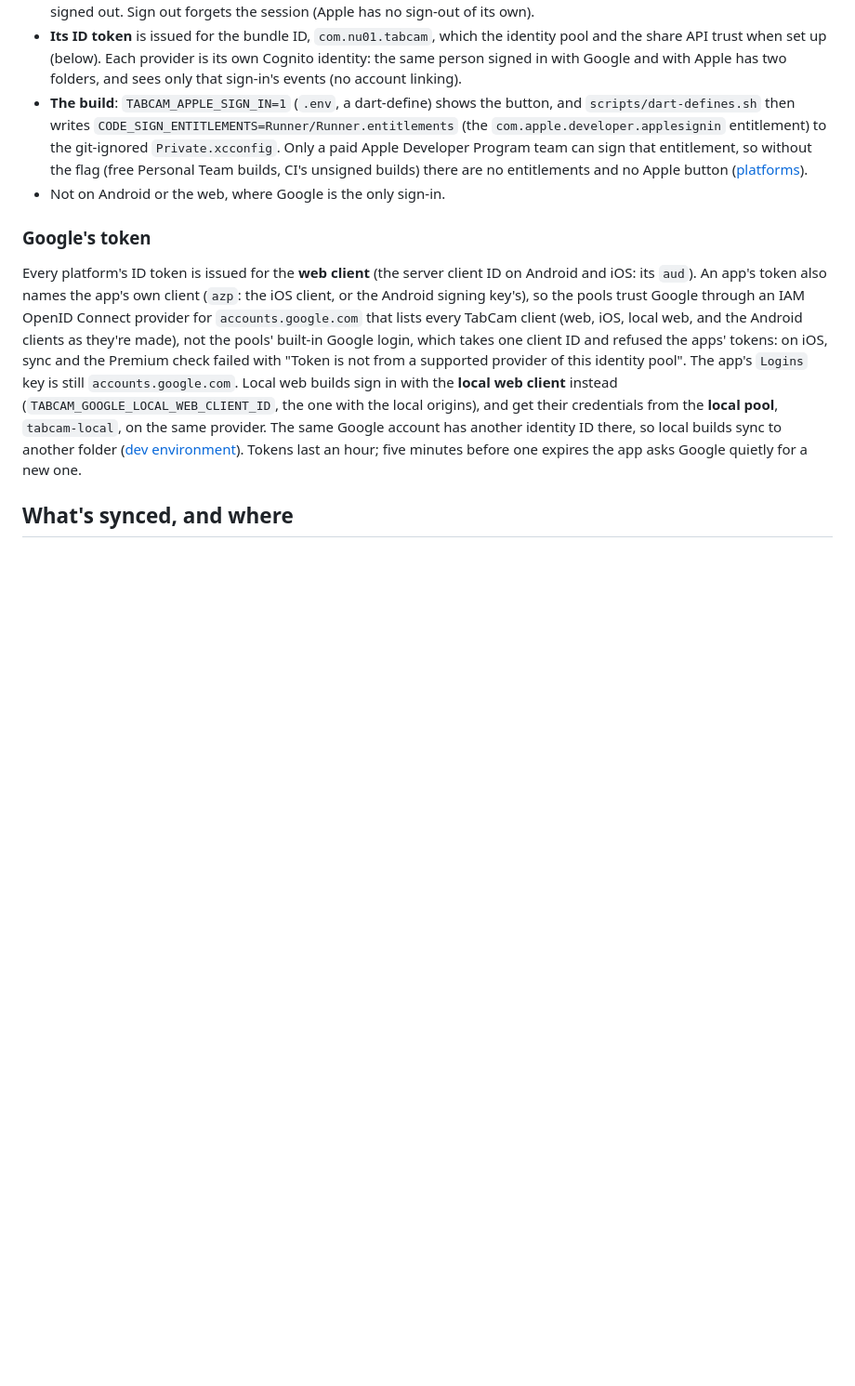
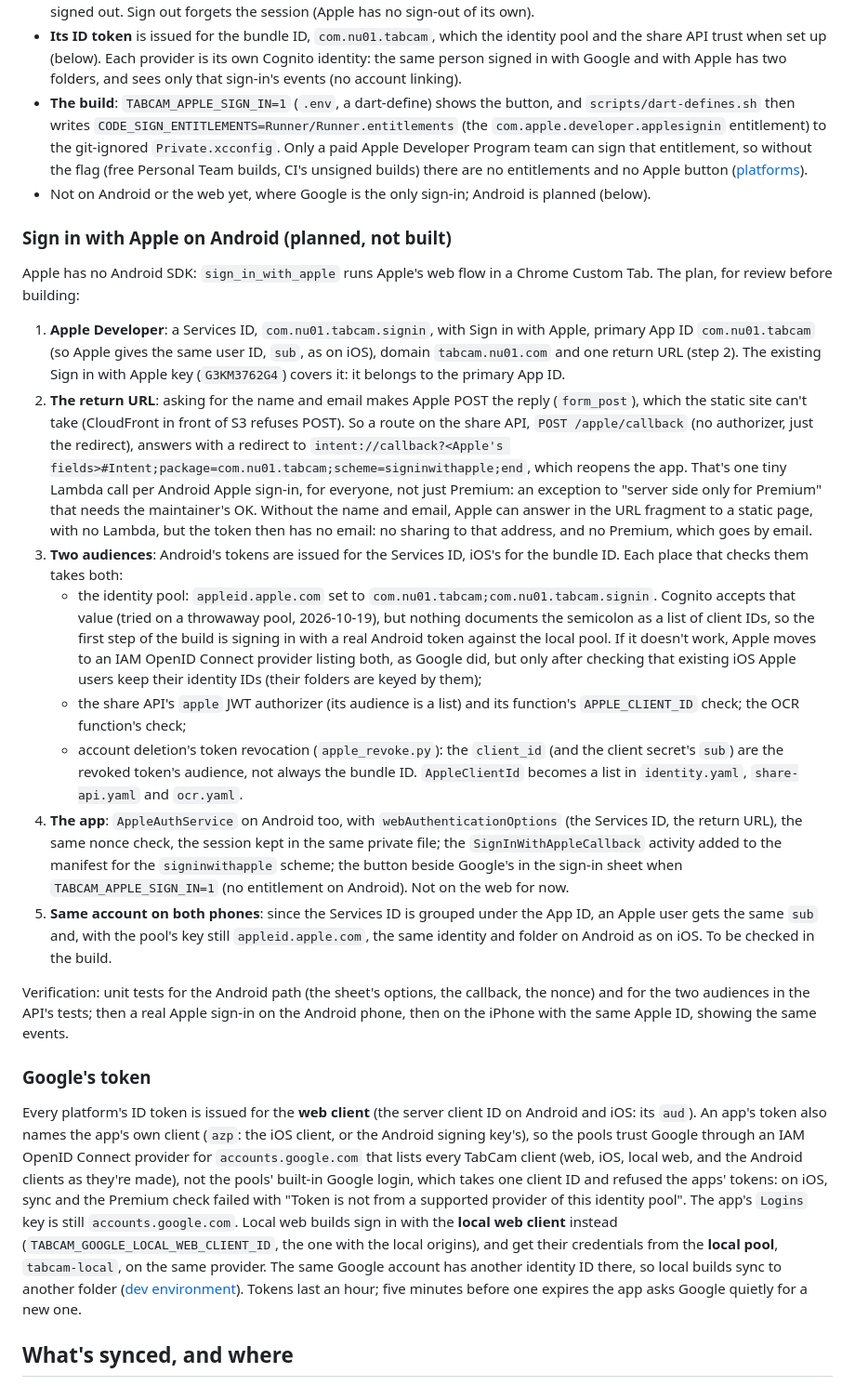
Before and after one commit to prodbytes/tabcam, a Markdown page: specs/cloud-sync.md, the part around the change. Shown at 93% size. GitHub-like rendering; blank space fills up the shorter version.

Commit message:
Plan: Sign in with Apple on Android (specs)
Co-Authored-By: Claude Opus 5.5 <noreply@anthropic.com>

```diff
--- a/specs/cloud-sync.md
+++ b/specs/cloud-sync.md
@@ -108,7 +108,64 @@ keeps who, the provider and the ID token.
   that entitlement, so without the flag (free Personal Team builds, CI's
   unsigned builds) there are no entitlements and no Apple button
   ([platforms](platforms.md)).
-- Not on Android or the web, where Google is the only sign-in.
+- Not on Android or the web yet, where Google is the only sign-in; Android
+  is planned (below).
+
+### Sign in with Apple on Android (planned, not built)
+
+Apple has no Android SDK: `sign_in_with_apple` runs Apple's web flow in a
+Chrome Custom Tab. The plan, for review before building:
+
+1. **Apple Developer**: a Services ID, `com.nu01.tabcam.signin`, with
+   Sign in with Apple, primary App ID `com.nu01.tabcam` (so Apple gives
+   the same user ID, `sub`, as on iOS), domain `tabcam.nu01.com` and one
+   return URL (step 2). The existing Sign in with Apple key
+   (`G3KM3762G4`) covers it: it belongs to the primary App ID.
+2. **The return URL**: asking for the name and email makes Apple POST the
+   reply (`form_post`), which the static site can't take (CloudFront in
+   front of S3 refuses POST). So a route on the share API,
+   `POST /apple/callback` (no authorizer, just the redirect), answers with
+   a redirect to
+   `intent://callback?<Apple's fields>#Intent;package=com.nu01.tabcam;scheme=signinwithapple;end`,
+   which reopens the app. That's one tiny Lambda call per Android Apple
+   sign-in, for everyone, not just Premium: an exception to "server side
+   only for Premium" that needs the maintainer's OK. Without the name and
+   email, Apple can answer in the URL fragment to a static page, with no
+   Lambda, but the token then has no email: no sharing to that address,
+   and no Premium, which goes by email.
+3. **Two audiences**: Android's tokens are issued for the Services ID,
+   iOS's for the bundle ID. Each place that checks them takes both:
+   - the identity pool: `appleid.apple.com` set to
+     `com.nu01.tabcam;com.nu01.tabcam.signin`. Cognito accepts that value
+     (tried on a throwaway pool, 2026-10-19), but nothing documents the
+     semicolon as a list of client IDs, so the first step of the build is
+     signing in with a real Android token against the local pool. If it
+     doesn't work, Apple moves to an IAM OpenID Connect provider listing
+     both, as Google did, but only after checking that existing iOS Apple
+     users keep their identity IDs (their folders are keyed by them);
+   - the share API's `apple` JWT authorizer (its audience is a list) and
+     its function's `APPLE_CLIENT_ID` check; the OCR function's check;
+   - account deletion's token revocation (`apple_revoke.py`): the
+     `client_id` (and the client secret's `sub`) are the revoked token's
+     audience, not always the bundle ID.
+   `AppleClientId` becomes a list in `identity.yaml`, `share-api.yaml` and
+   `ocr.yaml`.
+4. **The app**: `AppleAuthService` on Android too, with
+   `webAuthenticationOptions` (the Services ID, the return URL), the same
+   nonce check, the session kept in the same private file; the
+   `SignInWithAppleCallback` activity added to the manifest for the
+   `signinwithapple` scheme; the button beside Google's in the sign-in
+   sheet when `TABCAM_APPLE_SIGN_IN=1` (no entitlement on Android). Not
+   on the web for now.
+5. **Same account on both phones**: since the Services ID is grouped under
+   the App ID, an Apple user gets the same `sub` and, with the pool's key
+   still `appleid.apple.com`, the same identity and folder on Android as
+   on iOS. To be checked in the build.
+
+Verification: unit tests for the Android path (the sheet's options, the
+callback, the nonce) and for the two audiences in the API's tests; then a
+real Apple sign-in on the Android phone, then on the iPhone with the same
+Apple ID, showing the same events.
 
 ### Google's token
 
```
Also changed, not shown: specs/requests.md (+9 -0 lines).
